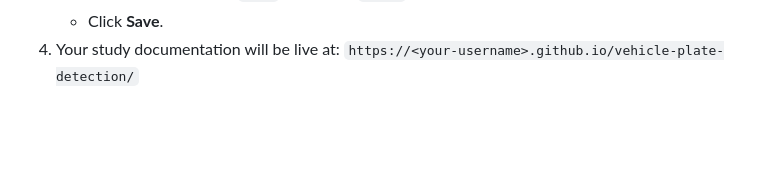
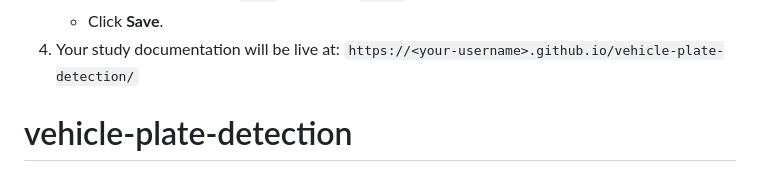
Before and after one commit to sureshmagix/vehicle-plate-detection, a Markdown page: README.md, the part around the change. Rendered like a GitHub page; blank space fills up the shorter version.

```diff
--- a/README.md
+++ b/README.md
@@ -162,3 +162,4 @@ The `docs/` folder contains the static documentation and interactive web applica
    - Click **Save**.
 4. Your study documentation will be live at:
    `https://<your-username>.github.io/vehicle-plate-detection/`
+# vehicle-plate-detection
```
